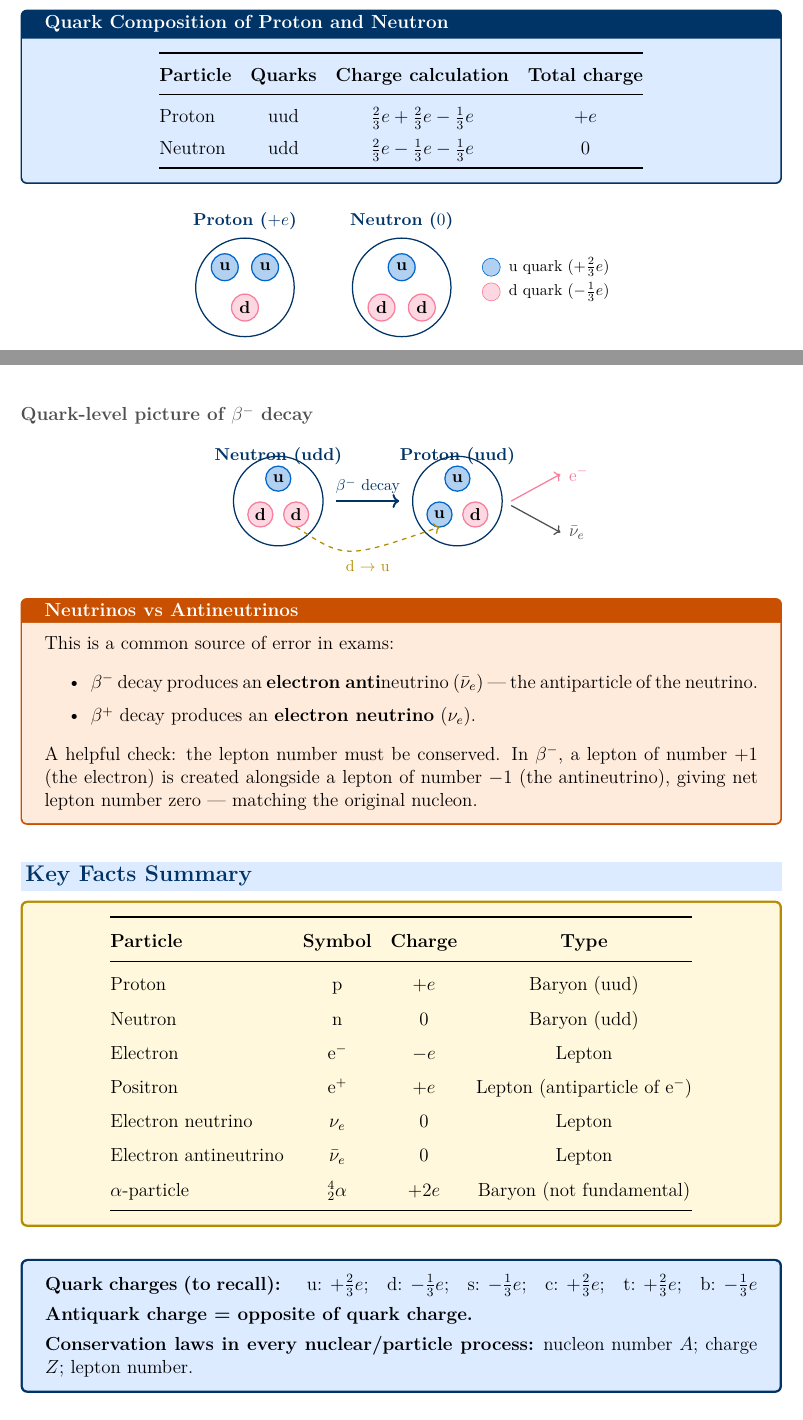
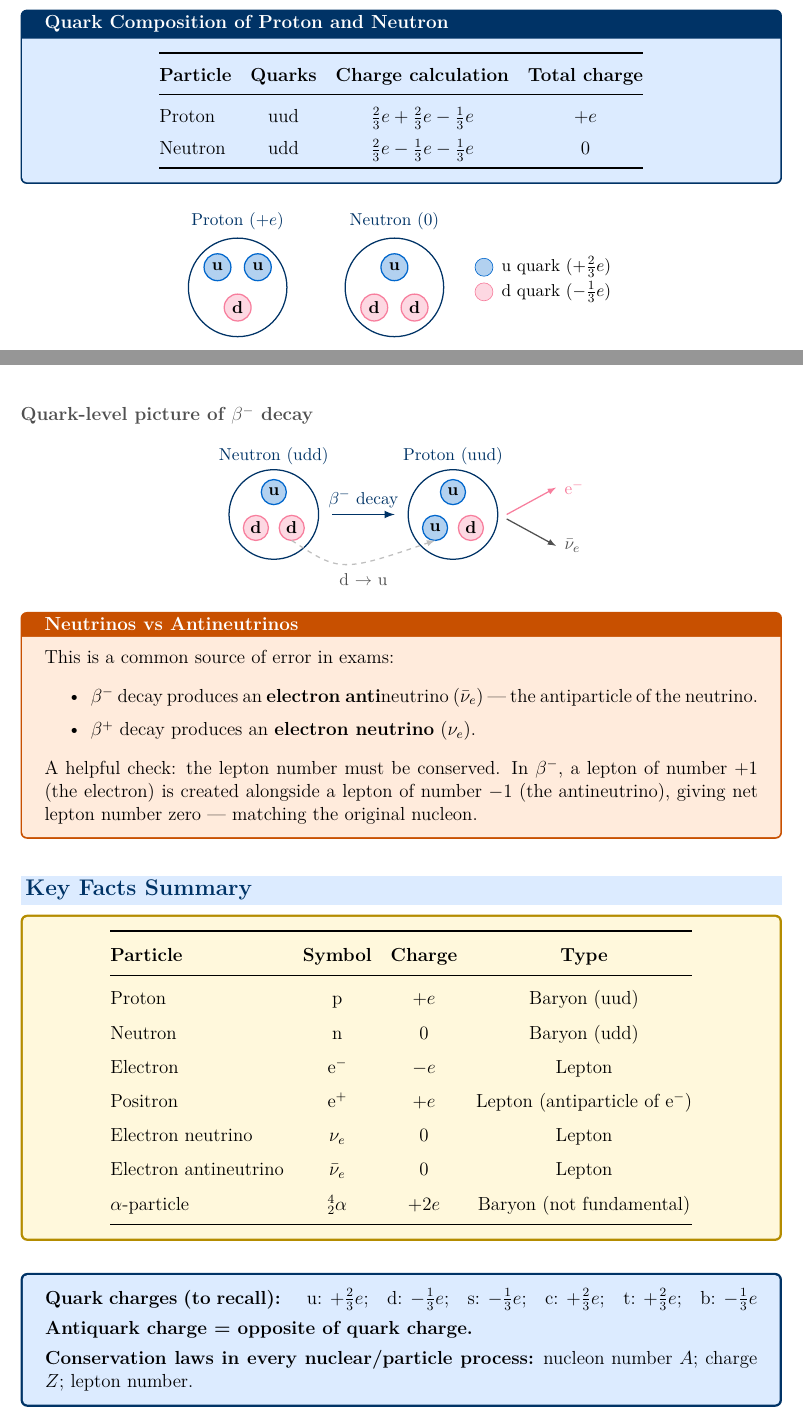
Before and after one commit to sirioq/CIE-A-level-Revision-Guide, a LaTeX document (topic_11/topic_11_standalone.tex, which reads topic_11/topic_11.tex): two parts of pages 5 and 7 of 14, joined at a grey line, cut so that both start at the same text. Compiled offline with pdfLaTeX.

Commit message:
Change font style for quark labels in diagrams

```diff
--- a/topic_11/topic_11.tex
+++ b/topic_11/topic_11.tex
@@ -266,9 +266,9 @@ Neutron & udd & $\tfrac{2}{3}e - \tfrac{1}{3}e - \tfrac{1}{3}e$ & $0$ \\
 
   % Legend
   \filldraw[fill=midblue!30, draw=midblue] (5.5,0.45) circle (0.2);
-  \node[font=\footnotesize, anchor=west] at (5.75, 0.45) {u quark ($+\tfrac{2}{3}e$)};
+  \node[font=\small, anchor=west] at (5.75, 0.45) {u quark ($+\tfrac{2}{3}e$)};
   \filldraw[fill=pinkframe!30, draw=pinkframe] (5.5,-0.1) circle (0.2);
-  \node[font=\footnotesize, anchor=west] at (5.75, -0.1) {d quark ($-\tfrac{1}{3}e$)};
+  \node[font=\small, anchor=west] at (5.75, -0.1) {d quark ($-\tfrac{1}{3}e$)};
 \end{tikzpicture}
 \end{center}
 
@@ -358,15 +358,15 @@ $\beta^+$ & $\mathrm{u} \to \mathrm{d}$ & Proton $\to$ Neutron & $\mathrm{e}^+$
   \node[font=\small\bfseries] at (1.9,0.5) {d};
 
   % Products: e- and antineutrino
-  \draw[->, pinkframe, thick] (2.7,0.8) -- (3.8,1.4);
+  \draw[-latex, pinkframe, thick] (2.7,0.8) -- (3.8,1.4);
   \node[pinkframe, anchor=west] at (3.85,1.4) {$\mathrm{e}^-$};
-  \draw[->, darkgray, thick] (2.7,0.7) -- (3.8,0.1);
+  \draw[-latex, darkgray, thick] (2.7,0.7) -- (3.8,0.1);
   \node[darkgray, anchor=west] at (3.85,0.1) {$\bar{\nu}_e$};
 
   % Changed quark annotation
-  \draw[accentgold, dashed, thick, ->, rounded corners]
+  \draw[lightgray, dashed, thick, -latex, rounded corners]
     (-2.1, 0.22) .. controls (-1.0,-0.5) .. (1.1, 0.22);
-  \node[accentgold, font=\footnotesize] at (-0.5,-0.65) {d $\to$ u};
+  \node[darkgray, font=\small] at (-0.5,-0.65) {d $\to$ u};
 \end{tikzpicture}
 \end{center}
 
```
Also changed, not shown: topic_11/topic_11.tex (12 more changed lines).
